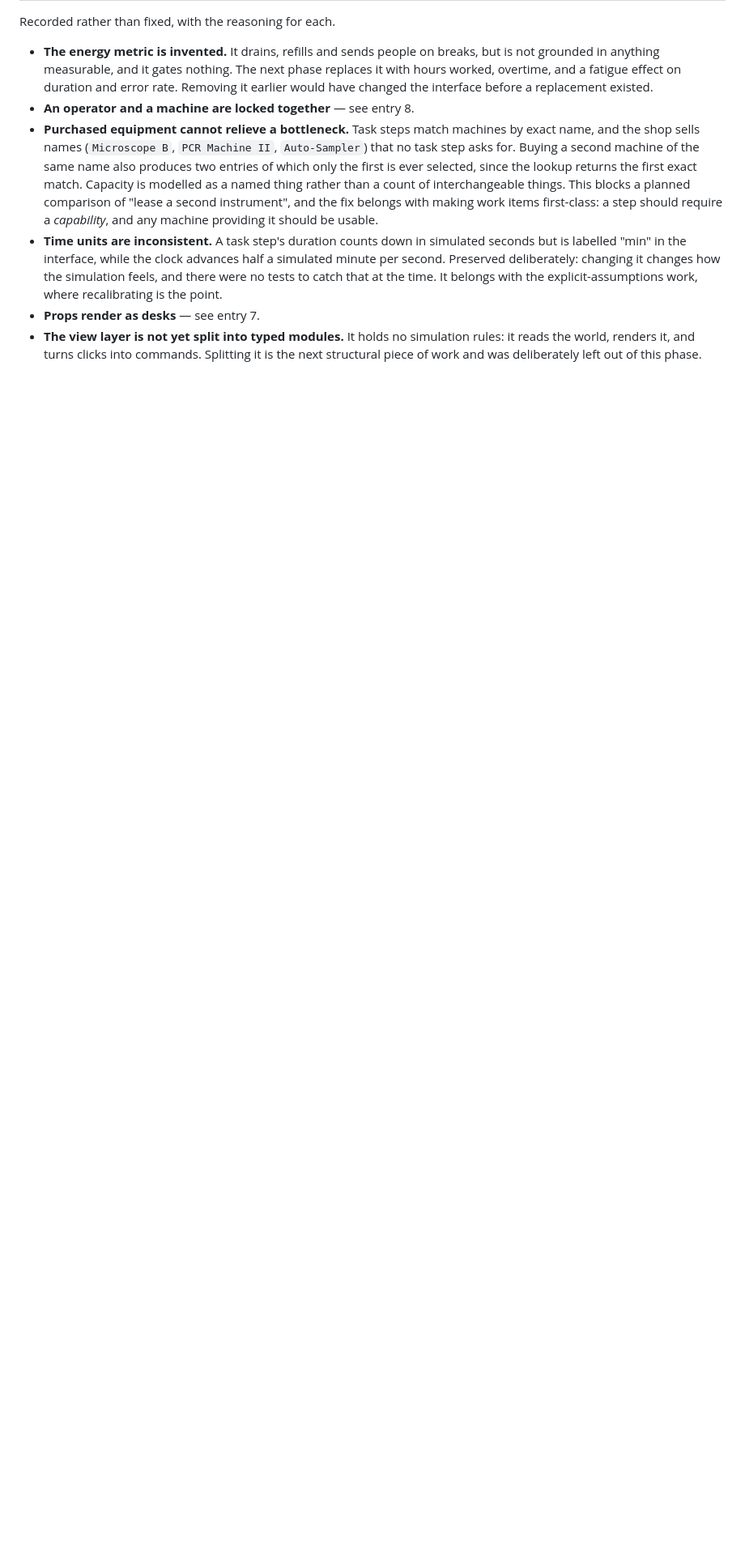
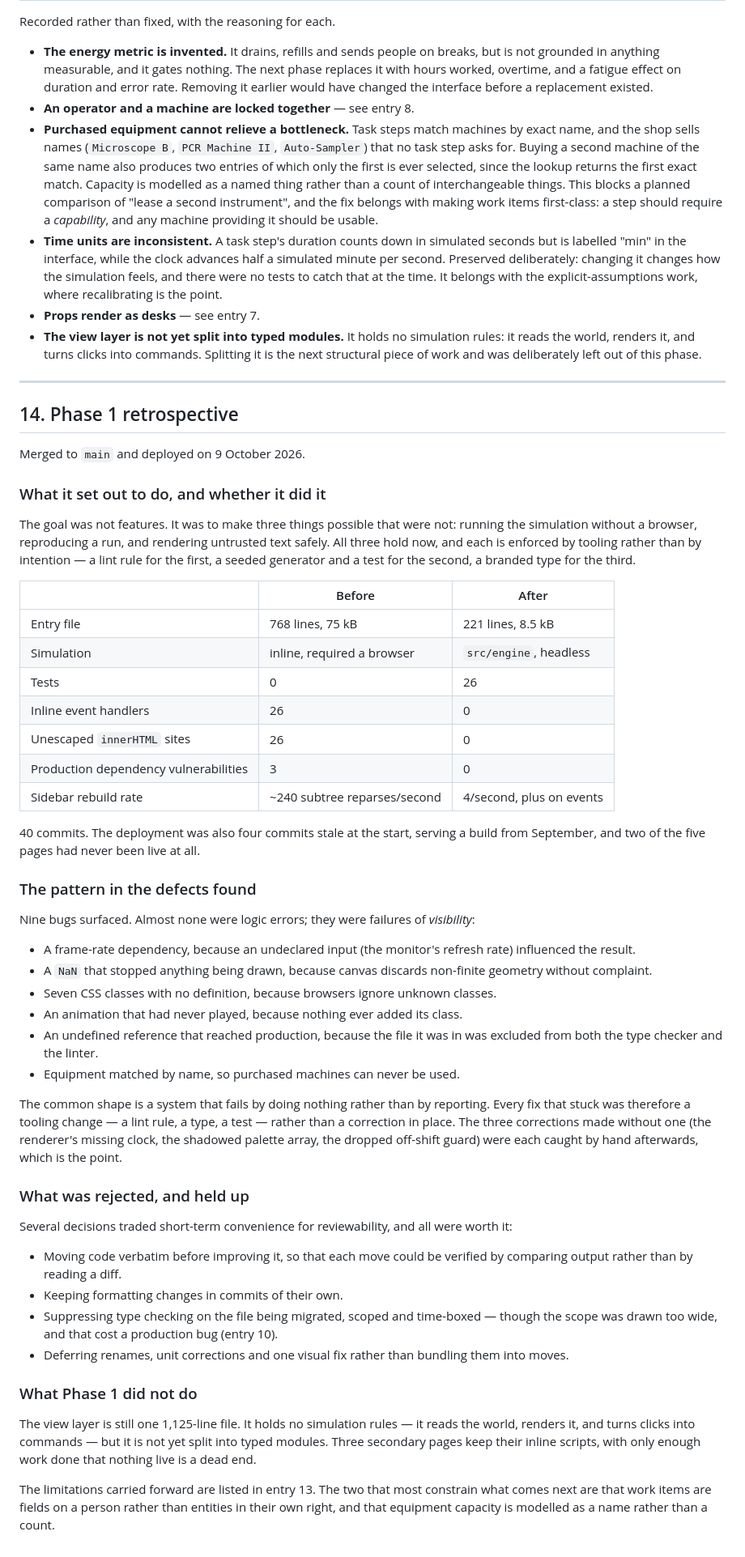
Before and after one commit to mayabrodzky/simulation-project, a Markdown page: docs/engineering-log.md, the part around the change. Shown at 81% size. Rendered like a GitHub page; blank space fills up the shorter version.

Commit message:
docs: add the phase 1 retrospective

```diff
--- a/docs/engineering-log.md
+++ b/docs/engineering-log.md
@@ -503,3 +503,76 @@ Recorded rather than fixed, with the reasoning for each.
   rules: it reads the world, renders it, and turns clicks into commands. Splitting
   it is the next structural piece of work and was deliberately left out of this
   phase.
+
+---
+
+## 14. Phase 1 retrospective
+
+Merged to `main` and deployed on 9 October 2026.
+
+### What it set out to do, and whether it did it
+
+The goal was not features. It was to make three things possible that were not:
+running the simulation without a browser, reproducing a run, and rendering
+untrusted text safely. All three hold now, and each is enforced by tooling
+rather than by intention — a lint rule for the first, a seeded generator and a
+test for the second, a branded type for the third.
+
+| | Before | After |
+|---|---|---|
+| Entry file | 768 lines, 75 kB | 221 lines, 8.5 kB |
+| Simulation | inline, required a browser | `src/engine`, headless |
+| Tests | 0 | 26 |
+| Inline event handlers | 26 | 0 |
+| Unescaped `innerHTML` sites | 26 | 0 |
+| Production dependency vulnerabilities | 3 | 0 |
+| Sidebar rebuild rate | ~240 subtree reparses/second | 4/second, plus on events |
+
+40 commits. The deployment was also four commits stale at the start, serving a
+build from September, and two of the five pages had never been live at all.
+
+### The pattern in the defects found
+
+Nine bugs surfaced. Almost none were logic errors; they were failures of
+*visibility*:
+
+- A frame-rate dependency, because an undeclared input (the monitor's refresh
+  rate) influenced the result.
+- A `NaN` that stopped anything being drawn, because canvas discards non-finite
+  geometry without complaint.
+- Seven CSS classes with no definition, because browsers ignore unknown classes.
+- An animation that had never played, because nothing ever added its class.
+- An undefined reference that reached production, because the file it was in was
+  excluded from both the type checker and the linter.
+- Equipment matched by name, so purchased machines can never be used.
+
+The common shape is a system that fails by doing nothing rather than by
+reporting. Every fix that stuck was therefore a tooling change — a lint rule, a
+type, a test — rather than a correction in place. The three corrections made
+without one (the renderer's missing clock, the shadowed palette array, the
+dropped off-shift guard) were each caught by hand afterwards, which is the point.
+
+### What was rejected, and held up
+
+Several decisions traded short-term convenience for reviewability, and all were
+worth it:
+
+- Moving code verbatim before improving it, so that each move could be verified
+  by comparing output rather than by reading a diff.
+- Keeping formatting changes in commits of their own.
+- Suppressing type checking on the file being migrated, scoped and time-boxed —
+  though the scope was drawn too wide, and that cost a production bug (entry 10).
+- Deferring renames, unit corrections and one visual fix rather than bundling
+  them into moves.
+
+### What Phase 1 did not do
+
+The view layer is still one 1,125-line file. It holds no simulation rules — it
+reads the world, renders it, and turns clicks into commands — but it is not yet
+split into typed modules. Three secondary pages keep their inline scripts, with
+only enough work done that nothing live is a dead end.
+
+The limitations carried forward are listed in entry 13. The two that most
+constrain what comes next are that work items are fields on a person rather than
+entities in their own right, and that equipment capacity is modelled as a name
+rather than a count.
```
